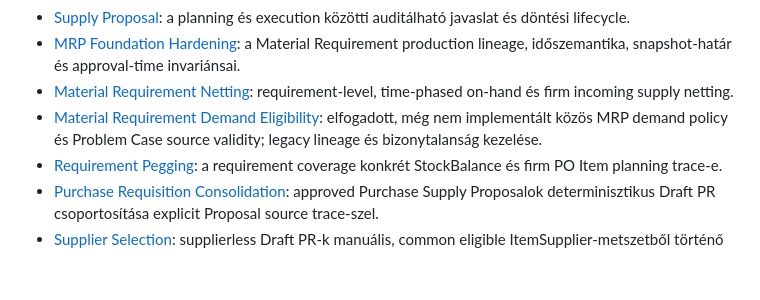
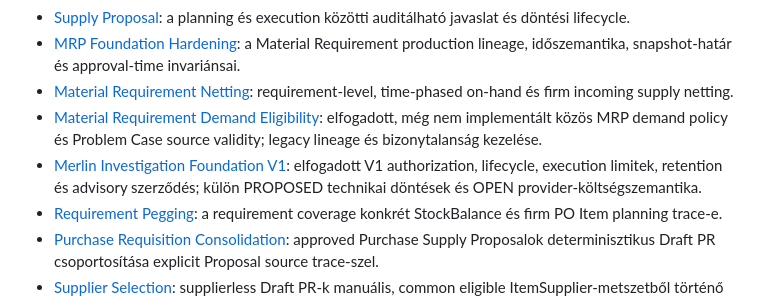
Before and after one commit to KovacsZoltan65/KM_Production, a Markdown page: .kiro/index.md, the part around the change. Rendered like a GitHub page; blank space fills up the shorter version.

Commit message:
docs(merlin): define investigation foundation v1

```diff
--- a/.kiro/index.md
+++ b/.kiro/index.md
@@ -64,6 +64,7 @@ Memory
 - [MRP Foundation Hardening](decisions/0008-5-mrp-foundation-hardening.md): a Material Requirement production lineage, időszemantika, snapshot-határ és approval-time invariánsai.
 - [Material Requirement Netting](decisions/0009-material-requirement-netting.md): requirement-level, time-phased on-hand és firm incoming supply netting.
 - [Material Requirement Demand Eligibility](decisions/0016-material-requirement-demand-eligibility.md): elfogadott, még nem implementált közös MRP demand policy és Problem Case source validity; legacy lineage és bizonytalanság kezelése.
+- [Merlin Investigation Foundation V1](decisions/0017-merlin-investigation-foundation.md): elfogadott V1 authorization, lifecycle, execution limitek, retention és advisory szerződés; külön PROPOSED technikai döntések és OPEN provider-költségszemantika.
 - [Requirement Pegging](decisions/0010-requirement-pegging.md): a requirement coverage konkrét StockBalance és firm PO Item planning trace-e.
 - [Purchase Requisition Consolidation](decisions/0011-purchase-requisition-consolidation.md): approved Purchase Supply Proposalok determinisztikus Draft PR csoportosítása explicit Proposal source trace-szel.
 - [Supplier Selection](decisions/0012-supplier-selection.md): supplierless Draft PR-k manuális, common eligible ItemSupplier-metszetből történő supplier feloldása.
```
Also changed, not shown: .kiro/decisions/0017-merlin-investigation-foundation.md (added, +128 -0 lines), 1 other file.
